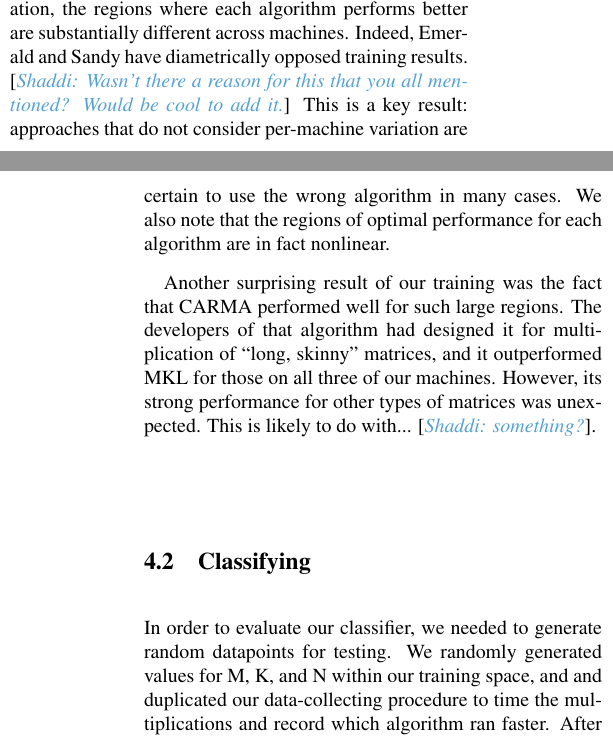
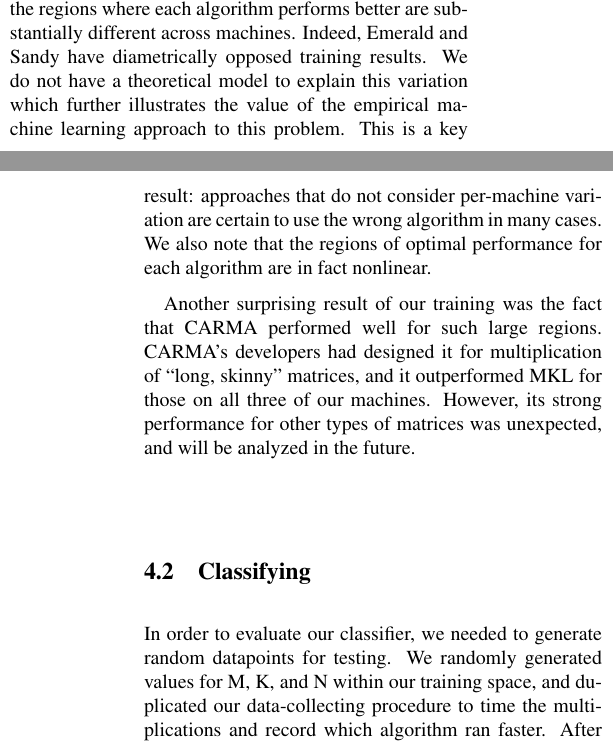
Before and after one commit to shaddi/bdm-final, a LaTeX document (report/main.tex, which reads report/classify.tex): two parts of the columns of pages 2 and 3 of 5, joined at a grey line, cut so that both start at the same text. Compiled offline with pdfLaTeX.

Commit message:
Classification and data section edits

```diff
--- a/report/classify.tex
+++ b/report/classify.tex
@@ -14,7 +14,7 @@ We trained our classifier on each of our three testing machines.
 Our results, shown in Figure~\ref{fig:training}, were surprising.
 While we expected some machine-to-machine variation, the regions where each algorithm performs better are substantially different across machines.
 Indeed, Emerald and Sandy have diametrically opposed training results.
-\shaddi{Wasn't there a reason for this that you all mentioned? Would be cool to add it.}
+We do not have a theoretical model to explain this variation which further illustrates the value of the empirical machine learning approach to this problem.
 This is a key result: approaches that do not consider per-machine variation are certain to use the wrong algorithm in many cases.
 We also note that the regions of optimal performance for each algorithm are in fact nonlinear.
 
@@ -40,13 +40,12 @@ We also note that the regions of optimal performance for each algorithm are in f
 \end{figure*}
 
 Another surprising result of our training was the fact that CARMA performed well for such large regions.
-The developers of that algorithm had designed it for multiplication of ``long, skinny'' matrices, and it outperformed MKL for those on all three of our machines.
-However, its strong performance for other types of matrices was unexpected.
-This is likely to do with... \shaddi{something?}.
+CARMA's developers had designed it for multiplication of ``long, skinny'' matrices, and it outperformed MKL for those on all three of our machines.
+However, its strong performance for other types of matrices was unexpected, and will be analyzed in the future.
 
 \subsection{Classifying}
 In order to evaluate our classifier, we needed to generate random datapoints for testing.
-We randomly generated values for M, K, and N within our training space, and and duplicated our data-collecting procedure to time the multiplications and record which algorithm ran faster.
+We randomly generated values for M, K, and N within our training space, and duplicated our data-collecting procedure to time the multiplications and record which algorithm ran faster.
 After gathering this test data, we removed the true class labels and ran the values for M, K, and N through our classifier (once per machine for each kernel).
 Given the true and predicted label for each testing datapoint, we now had enough information to evaluate our classifier.
 See Figure~\ref{fig:classifying} for the results of this procedure.
```
Also changed, not shown: report/dataset.tex (+2 -2 lines).
